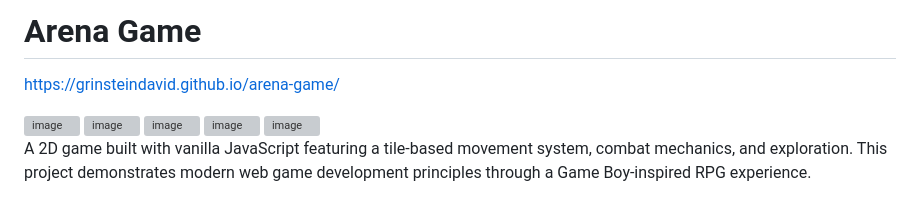
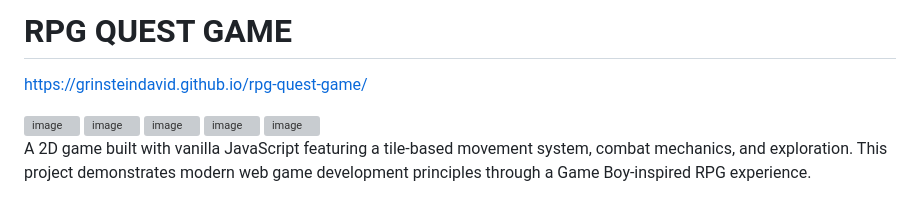
Before and after one commit to grinsteindavid/rpg-quest-game, a Markdown page: README.md, the part around the change. Rendered like a GitHub page; grey boxes are pictures that could not be loaded.

```diff
--- a/README.md
+++ b/README.md
@@ -1,6 +1,6 @@
-# Arena Game
+# RPG QUEST GAME
 
-https://grinsteindavid.github.io/arena-game/
+https://grinsteindavid.github.io/rpg-quest-game/
 
 <img width="769" alt="image" src="https://github.com/user-attachments/assets/7b20c550-f3f0-4aea-affd-e58aa9f3dec4" />
 
```
